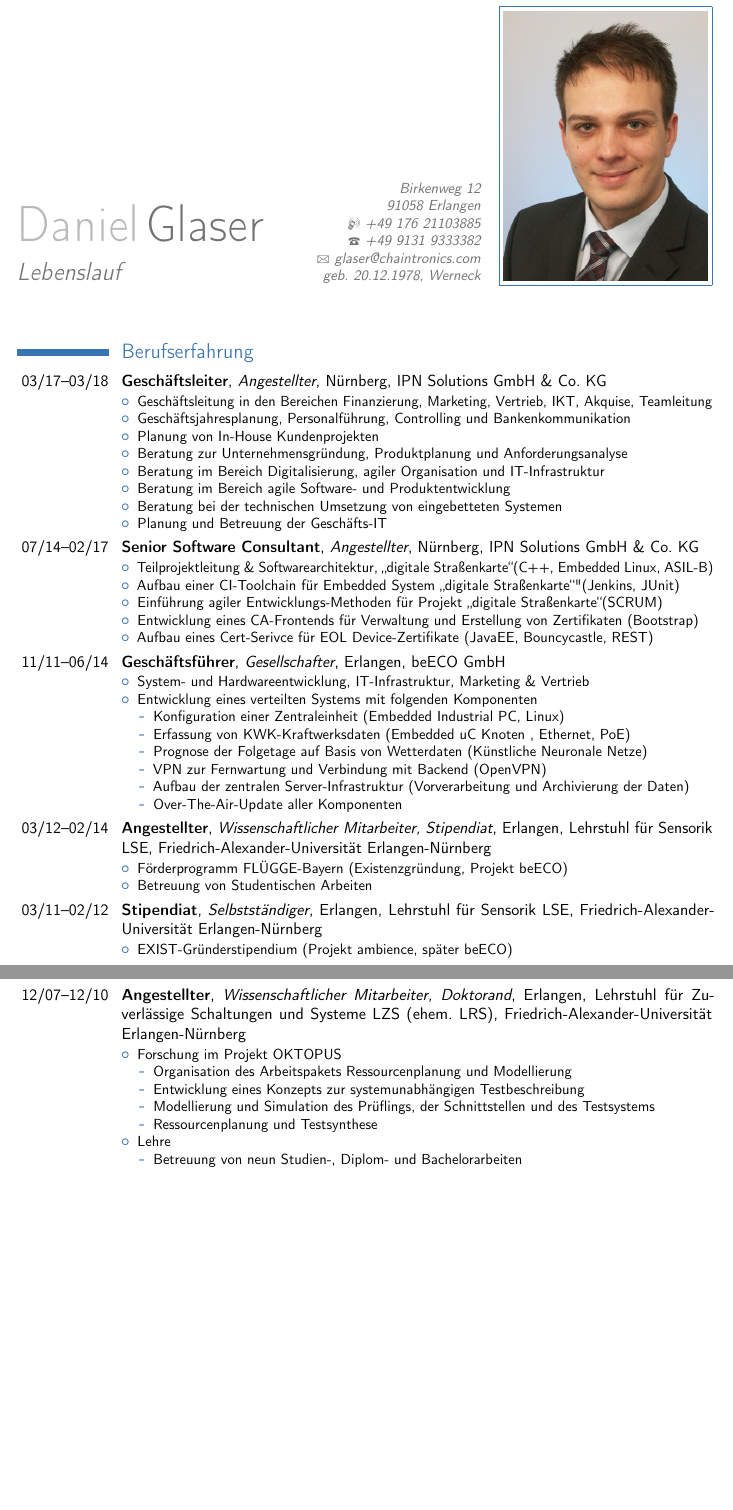
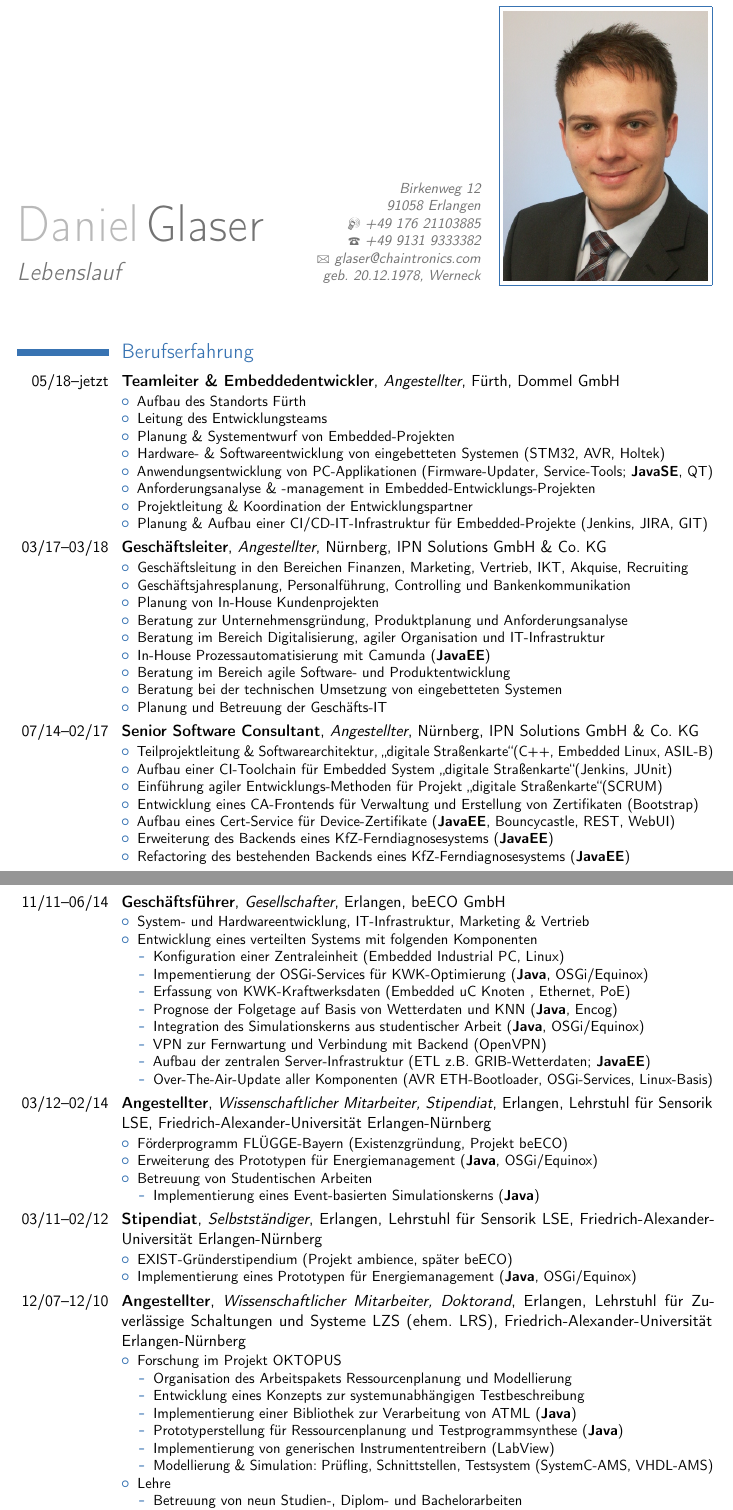
Before and after one commit to the78mole/cv, a LaTeX CV (Lebenslauf.tex): two parts of pages 1 and 2 of 4, joined at a grey line, cut so that both start at the same text, the shorter picture padded with empty space. Compiled offline with pdfLaTeX.

Commit message:
Highlighted the Java experience

```diff
--- a/Lebenslauf.tex
+++ b/Lebenslauf.tex
@@ -59,13 +59,26 @@
 
 \section{Berufserfahrung}
 
+\cventry{05/18--jetzt}{Teamleiter \& Embeddedentwickler}{Angestellter}{Fürth}{Dommel GmbH}%
+{\begin{itemize}
+	\item Aufbau des Standorts Fürth
+	\item Leitung des Entwicklungsteams
+	\item Planung \& Systementwurf von Embedded-Projekten
+	\item Hardware- \& Softwareentwicklung von eingebetteten Systemen (STM32, AVR, Holtek)
+	\item Anwendungsentwicklung von PC-Applikationen (Firmware-Updater, Service-Tools; \textbf{JavaSE}, QT)
+	\item Anforderungsanalyse \& -management in Embedded-Entwicklungs-Projekten
+	\item Projektleitung \& Koordination der Entwicklungspartner
+	\item Planung \& Aufbau einer CI/CD-IT-Infrastruktur für Embedded-Projekte (Jenkins, JIRA, GIT)
+\end{itemize}}
+
 \cventry{03/17--03/18}{Geschäftsleiter}{Angestellter}{Nürnberg}{IPN Solutions GmbH \& Co. KG}%
 {\begin{itemize}
-	\item Geschäftsleitung in den Bereichen Finanzierung, Marketing, Vertrieb, IKT, Akquise, Teamleitung
+	\item Geschäftsleitung in den Bereichen Finanzen, Marketing, Vertrieb, IKT, Akquise, Recruiting
 	\item Geschäftsjahresplanung, Personalführung, Controlling und Bankenkommunikation
 	\item Planung von In-House Kundenprojekten
 	\item Beratung zur Unternehmensgründung, Produktplanung und Anforderungsanalyse
 	\item Beratung im Bereich Digitalisierung, agiler Organisation und IT-Infrastruktur
+	\item In-House Prozessautomatisierung mit Camunda (\textbf{JavaEE})
 	\item Beratung im Bereich agile Software- und Produktentwicklung
 	\item Beratung bei der technischen Umsetzung von eingebetteten Systemen
 	\item Planung und Betreuung der Geschäfts-IT
@@ -74,10 +87,12 @@
 \cventry{07/14--02/17}{Senior Software Consultant}{Angestellter}{Nürnberg}{IPN Solutions GmbH \& Co. KG}%
 {\begin{itemize}
 	\item Teilprojektleitung \& Softwarearchitektur, \glqq digitale Straßenkarte\grqq (C++, Embedded Linux, ASIL-B)
-	\item Aufbau einer CI-Toolchain für Embedded System \glqq digitale Straßenkarte\grqq" (Jenkins, JUnit)
+	\item Aufbau einer CI-Toolchain für Embedded System \glqq digitale Straßenkarte\grqq (Jenkins, JUnit)
 	\item Einführung agiler Entwicklungs-Methoden für Projekt \glqq digitale Straßenkarte\grqq (SCRUM)
 	\item Entwicklung eines CA-Frontends für Verwaltung und Erstellung von Zertifikaten (Bootstrap)
-	\item Aufbau eines Cert-Serivce für EOL Device-Zertifikate (JavaEE, Bouncycastle, REST)
+	\item Aufbau eines Cert-Service für Device-Zertifikate (\textbf{JavaEE}, Bouncycastle, REST, WebUI)
+	\item Erweiterung des Backends eines KfZ-Ferndiagnosesystems (\textbf{JavaEE})
+	\item Refactoring des bestehenden Backends eines KfZ-Ferndiagnosesystems (\textbf{JavaEE})
 \end{itemize}}
 
 \cventry{11/11--06/14}{Geschäftsführer}{Gesellschafter}{Erlangen}{beECO GmbH}%
@@ -86,23 +101,48 @@
 	\item Entwicklung eines verteilten Systems mit folgenden Komponenten
 	\begin{itemize}
 		\item Konfiguration einer Zentraleinheit (Embedded Industrial PC, Linux)
+		\item Impementierung der OSGi-Services für KWK-Optimierung (\textbf{Java}, OSGi/Equinox)
 		\item Erfassung von KWK-Kraftwerksdaten (Embedded uC Knoten , Ethernet, PoE)
-		\item Prognose der Folgetage auf Basis von Wetterdaten (Künstliche Neuronale Netze)
+		\item Prognose der Folgetage auf Basis von Wetterdaten und KNN (\textbf{Java}, Encog)
+		\item Integration des Simulationskerns aus studentischer Arbeit (\textbf{Java}, OSGi/Equinox)
 		\item VPN zur Fernwartung und Verbindung mit Backend (OpenVPN)
-		\item Aufbau der zentralen Server-Infrastruktur (Vorverarbeitung und Archivierung der Daten)
-		\item Over-The-Air-Update aller Komponenten
+		\item Aufbau der zentralen Server-Infrastruktur (ETL z.B. GRIB-Wetterdaten; \textbf{JavaEE})
+		\item Over-The-Air-Update aller Komponenten (AVR ETH-Bootloader, OSGi-Services, Linux-Basis)
 	\end{itemize}
 \end{itemize}}
 
 \cventry{03/12--02/14}{Angestellter}{Wissenschaftlicher Mitarbeiter, Stipendiat}{Erlangen}{Lehrstuhl für Sensorik LSE, Friedrich-Alexander-Universität Erlangen-Nürnberg}%
 {\begin{itemize}
 	\item Förderprogramm FLÜGGE-Bayern (Existenzgründung, Projekt beECO)
+	\item Erweiterung des Prototypen für Energiemanagement (\textbf{Java}, OSGi/Equinox)
 	\item Betreuung von Studentischen Arbeiten
+	\begin{itemize}
+		\item Implementierung eines Event-basierten Simulationskerns (\textbf{Java})
+	\end{itemize}
 \end{itemize}}
 
 \cventry{03/11--02/12}{Stipendiat}{Selbstständiger}{Erlangen}{Lehrstuhl für Sensorik LSE, Friedrich-Alexander-Universität Erlangen-Nürnberg}%
 {\begin{itemize}
 	\item EXIST-Gründerstipendium (Projekt ambience, später beECO)
+	\item Implementierung eines Prototypen für Energiemanagement (\textbf{Java}, OSGi/Equinox)
+\end{itemize}}
+
+\cventry{12/07--12/10}{Angestellter}{Wissenschaftlicher Mitarbeiter, Doktorand}{Erlangen}{Lehrstuhl für Zuverlässige Schaltungen und Systeme LZS (ehem. LRS), Friedrich-Alexander-Universität Erlangen-Nürnberg}%
+{\begin{itemize}
+	\item Forschung im Projekt OKTOPUS
+	\begin{itemize}
+		\item Organisation des Arbeitspakets Ressourcenplanung und Modellierung
+		\item Entwicklung eines Konzepts zur systemunabhängigen Testbeschreibung
+		\item Implementierung einer Bibliothek zur Verarbeitung von ATML (\textbf{Java})
+		\item Prototyperstellung für Ressourcenplanung und Testprogrammsynthese (\textbf{Java})
+		\item Implementierung von generischen Instrumententreibern (LabView)
+		\item Modellierung \& Simulation: Prüfling, Schnittstellen, Testsystem (SystemC-AMS, VHDL-AMS)
+	\end{itemize}
+	\item Lehre
+	\begin{itemize}
+		\item Betreuung von neun Studien-, Diplom- und Bachelorarbeiten
+		\item Betreuung des Modellierungs- und Simulations-Praktikums
+	\end{itemize}
 \end{itemize}}
 
 \cventry{07/03--10/11}{Einzelunternehmer}{Selbstständiger}{Erlangen}{}{Konzeptionierung und Entwicklung von Hard- und Software%
@@ -119,22 +159,6 @@
 	\end{itemize}
 	\item Wartung und Inbetriebnahme bühnentechnischer Anlagen
 	\item Betreuung von Linux-Servern
-\end{itemize}}
-
-\cventry{12/07--12/10}{Angestellter}{Wissenschaftlicher Mitarbeiter, Doktorand}{Erlangen}{Lehrstuhl für Zuverlässige Schaltungen und Systeme LZS (ehem. LRS), Friedrich-Alexander-Universität Erlangen-Nürnberg}%
-{\begin{itemize}
-	\item Forschung im Projekt OKTOPUS
-	\begin{itemize}
-		\item Organisation des Arbeitspakets Ressourcenplanung und Modellierung
-		\item Entwicklung eines Konzepts zur systemunabhängigen Testbeschreibung
-		\item Modellierung und Simulation des Prüflings, der Schnittstellen und des Testsystems
-		\item Ressourcenplanung und Testsynthese
-	\end{itemize}
-	\item Lehre
-	\begin{itemize}
-		\item Betreuung von neun Studien-, Diplom- und Bachelorarbeiten
-		\item Betreuung des Modellierungs- und Simulations-Praktikums
-	\end{itemize}
 \end{itemize}}
 
 \cventry{06/07--10/07}{Student}{Wissenschaftliche Hilfskraft}{Erlangen}{Lehrstuhl für Rechnergestützten Schaltungsentwurf LRS, Friedrich-Alexander-Universität Erlangen-Nürnberg}{%
```
Also changed, not shown: Lebenslauf.tex (32 more changed lines).
